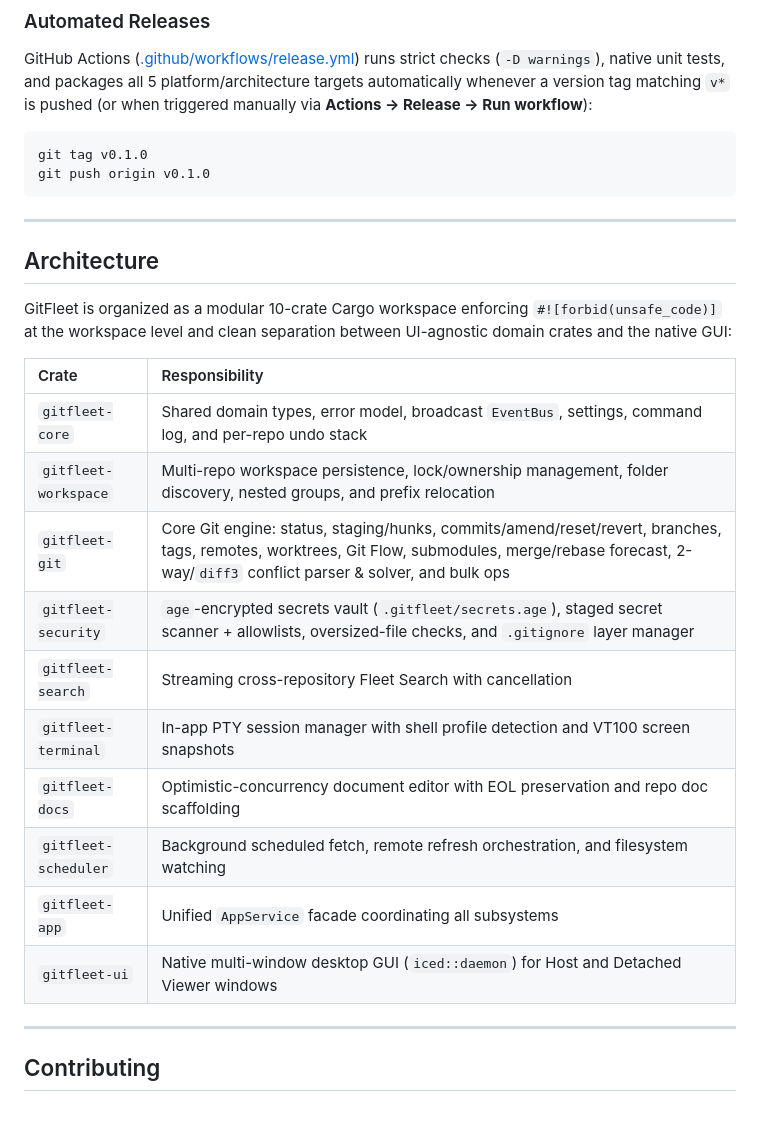
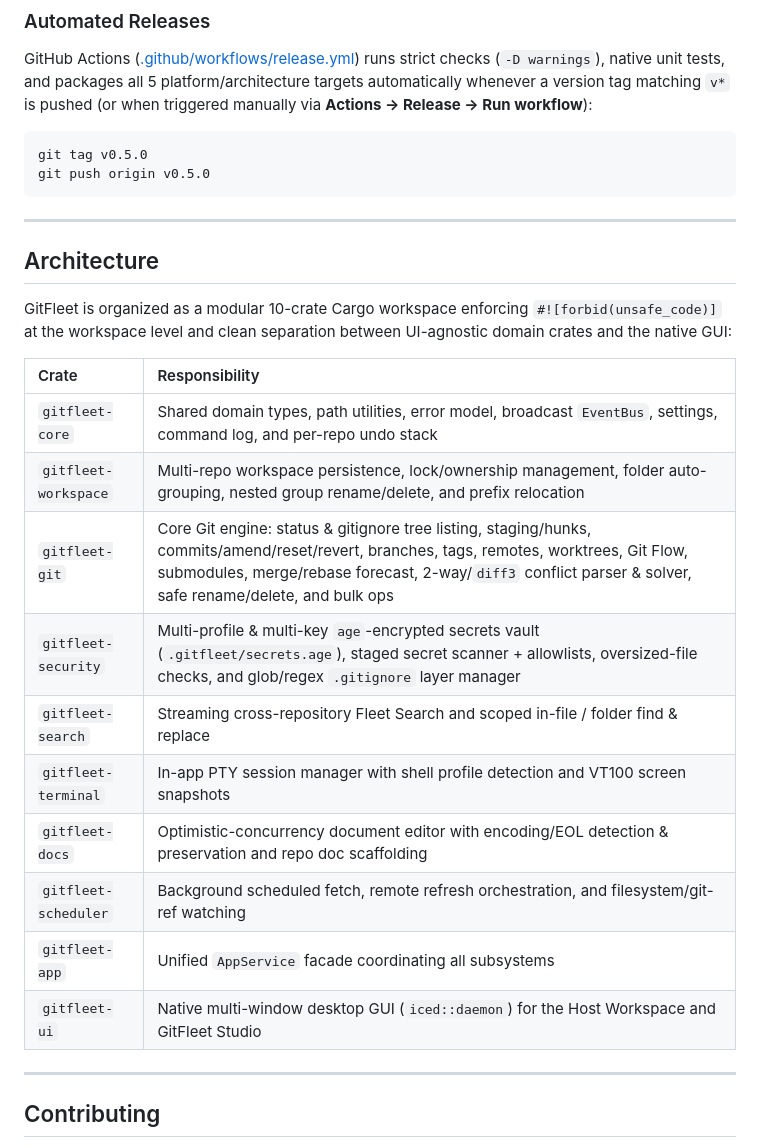
Before and after one commit to ioz-labs/gitfleet, a Markdown page: README.md, the part around one of its changes. GitHub-like rendering; blank space fills up the shorter version.

````diff
--- a/README.md
+++ b/README.md
@@ -173,8 +225,8 @@ cargo build --release --locked -p gitfleet-ui
 GitHub Actions ([.github/workflows/release.yml](.github/workflows/release.yml)) runs strict checks (`-D warnings`), native unit tests, and packages all 5 platform/architecture targets automatically whenever a version tag matching `v*` is pushed (or when triggered manually via **Actions → Release → Run workflow**):
 
 ```bash
-git tag v0.1.0
-git push origin v0.1.0
+git tag v0.5.0
+git push origin v0.5.0
 ```
 
 ---
@@ -185,16 +237,16 @@ GitFleet is organized as a modular 10-crate Cargo workspace enforcing `#![forbid
 
 | Crate | Responsibility |
 | :--- | :--- |
-| `gitfleet-core` | Shared domain types, error model, broadcast `EventBus`, settings, command log, and per-repo undo stack |
-| `gitfleet-workspace` | Multi-repo workspace persistence, lock/ownership management, folder discovery, nested groups, and prefix relocation |
-| `gitfleet-git` | Core Git engine: status, staging/hunks, commits/amend/reset/revert, branches, tags, remotes, worktrees, Git Flow, submodules, merge/rebase forecast, 2-way/`diff3` conflict parser & solver, and bulk ops |
-| `gitfleet-security` | `age`-encrypted secrets vault (`.gitfleet/secrets.age`), staged secret scanner + allowlists, oversized-file checks, and `.gitignore` layer manager |
-| `gitfleet-search` | Streaming cross-repository Fleet Search with cancellation |
+| `gitfleet-core` | Shared domain types, path utilities, error model, broadcast `EventBus`, settings, command log, and per-repo undo stack |
+| `gitfleet-workspace` | Multi-repo workspace persistence, lock/ownership management, folder auto-grouping, nested group rename/delete, and prefix relocation |
+| `gitfleet-git` | Core Git engine: status & gitignore tree listing, staging/hunks, commits/amend/reset/revert, branches, tags, remotes, worktrees, Git Flow, submodules, merge/rebase forecast, 2-way/`diff3` conflict parser & solver, safe rename/delete, and bulk ops |
+| `gitfleet-security` | Multi-profile & multi-key `age`-encrypted secrets vault (`.gitfleet/secrets.age`), staged secret scanner + allowlists, oversized-file checks, and glob/regex `.gitignore` layer manager |
+| `gitfleet-search` | Streaming cross-repository Fleet Search and scoped in-file / folder find & replace |
 | `gitfleet-terminal` | In-app PTY session manager with shell profile detection and VT100 screen snapshots |
-| `gitfleet-docs` | Optimistic-concurrency document editor with EOL preservation and repo doc scaffolding |
-| `gitfleet-scheduler` | Background scheduled fetch, remote refresh orchestration, and filesystem watching |
+| `gitfleet-docs` | Optimistic-concurrency document editor with encoding/EOL detection & preservation and repo doc scaffolding |
+| `gitfleet-scheduler` | Background scheduled fetch, remote refresh orchestration, and filesystem/git-ref watching |
 | `gitfleet-app` | Unified `AppService` facade coordinating all subsystems |
-| `gitfleet-ui` | Native multi-window desktop GUI (`iced::daemon`) for Host and Detached Viewer windows |
+| `gitfleet-ui` | Native multi-window desktop GUI (`iced::daemon`) for the Host Workspace and GitFleet Studio |
 
 ---
 
````
Also changed, not shown: other parts of README.md (+78 -26 lines), assets/screenshots/gitfleet-studio.jpg (added), assets/screenshots/gitfleet-workspace.jpg (added).
